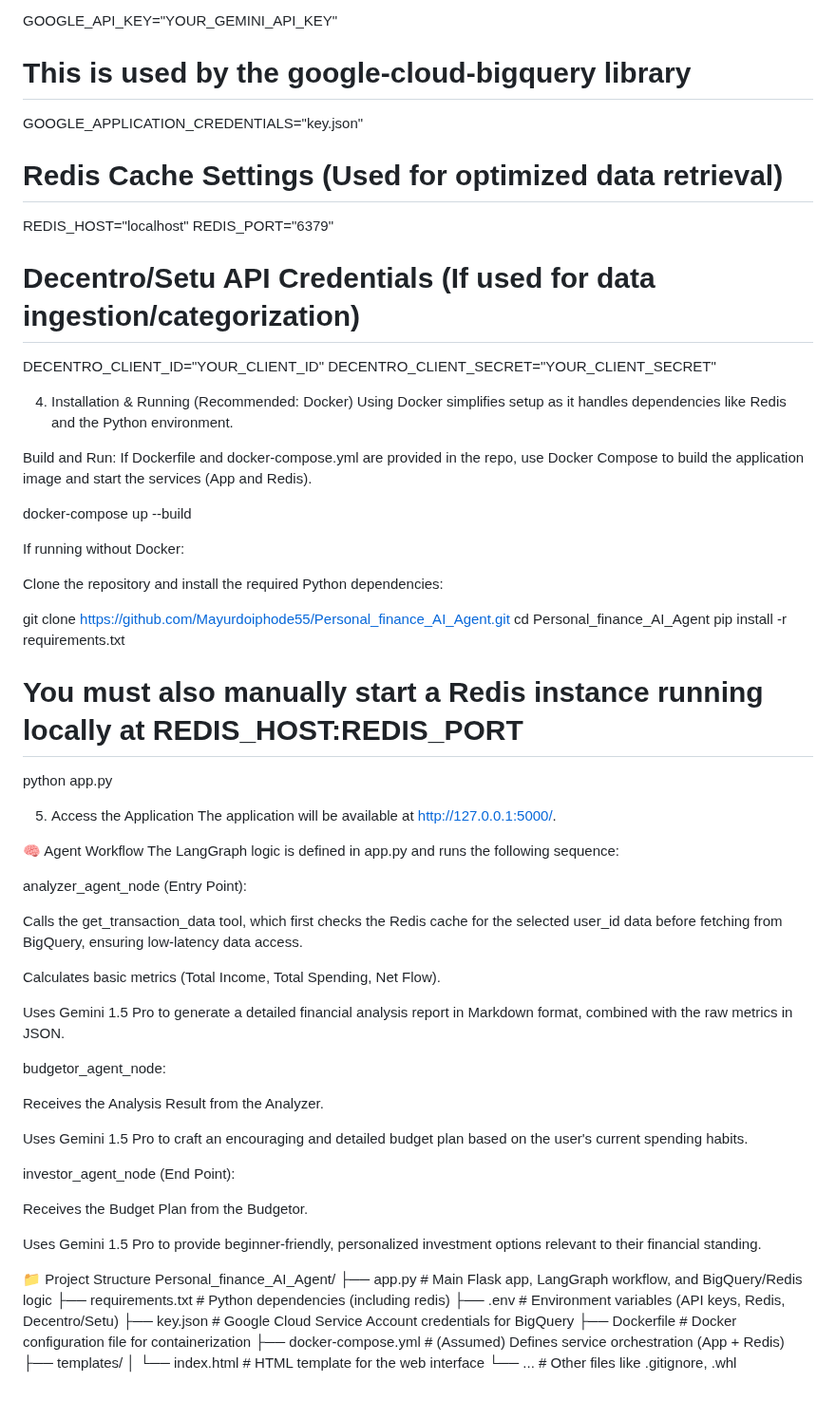
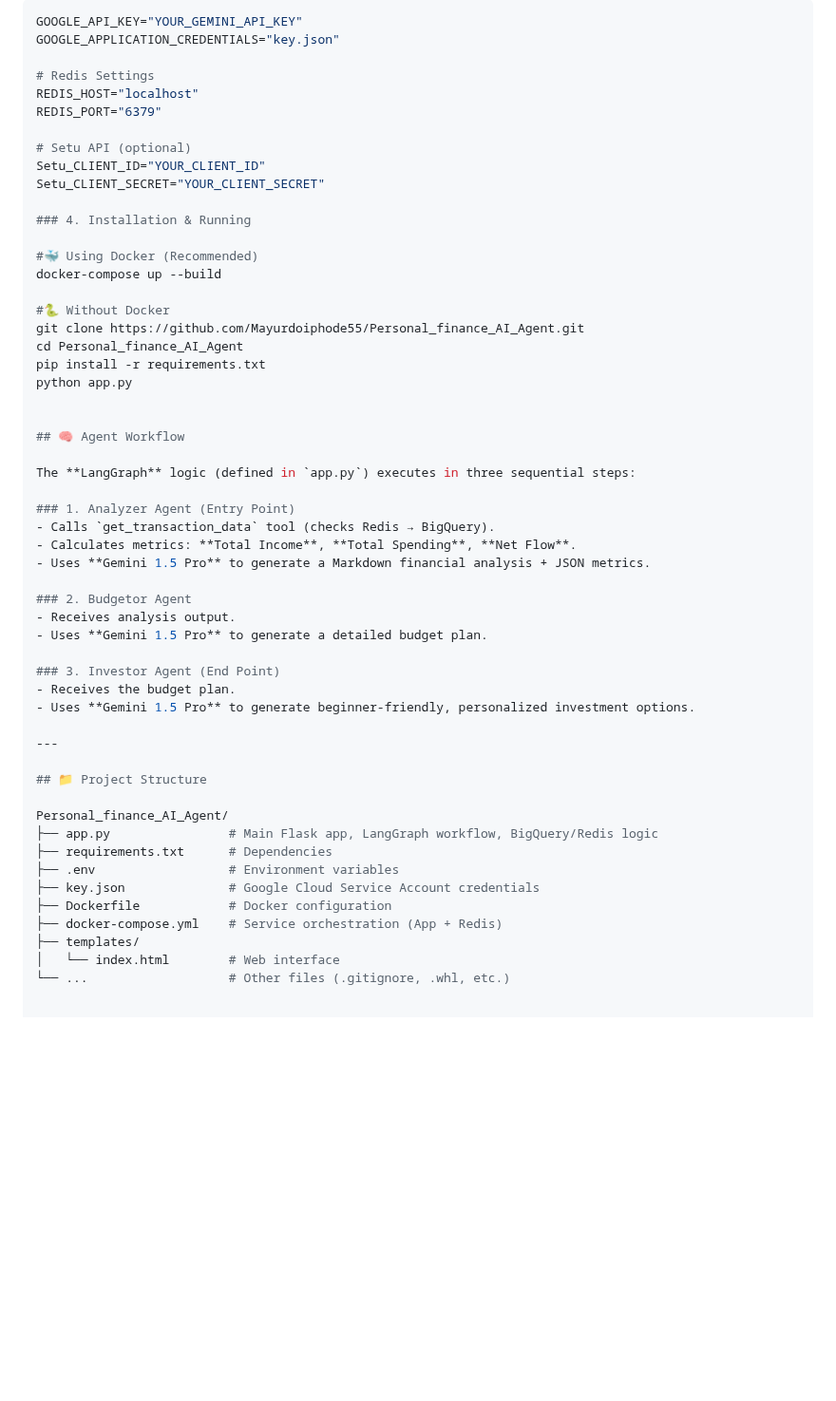
Before and after one commit to Mayurdoiphode55/Personal_finance_AI_Agent, a Markdown page: README.md, the part around one of its changes. Shown at 95% size. Drawn GitHub-style; blank space fills up the shorter version.

```diff
--- a/README.md
+++ b/README.md
@@ -138,66 +103,54 @@ Create a file named .env in the root directory and populate it with your API key
 GOOGLE_API_KEY="YOUR_GEMINI_API_KEY"
-# This is used by the google-cloud-bigquery library
 GOOGLE_APPLICATION_CREDENTIALS="key.json"
 
-# Redis Cache Settings (Used for optimized data retrieval)
+# Redis Settings
 REDIS_HOST="localhost"
 REDIS_PORT="6379"
 
-# Decentro/Setu API Credentials (If used for data ingestion/categorization)
-DECENTRO_CLIENT_ID="YOUR_CLIENT_ID"
-DECENTRO_CLIENT_SECRET="YOUR_CLIENT_SECRET"
+# Setu API (optional)
+Setu_CLIENT_ID="YOUR_CLIENT_ID"
+Setu_CLIENT_SECRET="YOUR_CLIENT_SECRET"
 
-4. Installation & Running (Recommended: Docker)
-Using Docker simplifies setup as it handles dependencies like Redis and the Python environment.
+### 4. Installation & Running
 
-Build and Run: If Dockerfile and docker-compose.yml are provided in the repo, use Docker Compose to build the application image and start the services (App and Redis).
-
+#🐳 Using Docker (Recommended)
 docker-compose up --build
 
-If running without Docker:
-
-Clone the repository and install the required Python dependencies:
-
-git clone [https://github.com/Mayurdoiphode55/Personal_finance_AI_Agent.git](https://github.com/Mayurdoiphode55/Personal_finance_AI_Agent.git)
+#🐍 Without Docker
+git clone https://github.com/Mayurdoiphode55/Personal_finance_AI_Agent.git
 cd Personal_finance_AI_Agent
 pip install -r requirements.txt
-# You must also manually start a Redis instance running locally at REDIS_HOST:REDIS_PORT
 python app.py
 
-5. Access the Application
-The application will be available at http://127.0.0.1:5000/.
 
-🧠 Agent Workflow
-The LangGraph logic is defined in app.py and runs the following sequence:
+## 🧠 Agent Workflow
 
-analyzer_agent_node (Entry Point):
+The **LangGraph** logic (defined in `app.py`) executes in three sequential steps:
 
-Calls the get_transaction_data tool, which first checks the Redis cache for the selected user_id data before fetching from BigQuery, ensuring low-latency data access.
+### 1. Analyzer Agent (Entry Point)
+- Calls `get_transaction_data` tool (checks Redis → BigQuery).
+- Calculates metrics: **Total Income**, **Total Spending**, **Net Flow**.
+- Uses **Gemini 1.5 Pro** to generate a Markdown financial analysis + JSON metrics.
 
-Calculates basic metrics (Total Income, Total Spending, Net Flow).
+### 2. Budgetor Agent
+- Receives analysis output.
+- Uses **Gemini 1.5 Pro** to generate a detailed budget plan.
 
-Uses Gemini 1.5 Pro to generate a detailed financial analysis report in Markdown format, combined with the raw metrics in JSON.
+### 3. Investor Agent (End Point)
+- Receives the budget plan.
+- Uses **Gemini 1.5 Pro** to generate beginner-friendly, personalized investment options.
 
-budgetor_agent_node:
+---
 
-Receives the Analysis Result from the Analyzer.
+## 📁 Project Structure
 
-Uses Gemini 1.5 Pro to craft an encouraging and detailed budget plan based on the user's current spending habits.
-
-investor_agent_node (End Point):
-
-Receives the Budget Plan from the Budgetor.
-
-Uses Gemini 1.5 Pro to provide beginner-friendly, personalized investment options relevant to their financial standing.
-
-📁 Project Structure
 Personal_finance_AI_Agent/
-├── app.py                # Main Flask app, LangGraph workflow, and BigQuery/Redis logic
-├── requirements.txt      # Python dependencies (including redis)
-├── .env                  # Environment variables (API keys, Redis, Decentro/Setu)
-├── key.json              # Google Cloud Service Account credentials for BigQuery
-├── Dockerfile            # Docker configuration file for containerization
-├── docker-compose.yml    # (Assumed) Defines service orchestration (App + Redis)
+├── app.py                # Main Flask app, LangGraph workflow, BigQuery/Redis logic
+├── requirements.txt      # Dependencies
+├── .env                  # Environment variables
+├── key.json              # Google Cloud Service Account credentials
+├── Dockerfile            # Docker configuration
+├── docker-compose.yml    # Service orchestration (App + Redis)
 ├── templates/
-│   └── index.html        # HTML template for the web interface
-└── ...                   # Other files like .gitignore, .whl
+│   └── index.html        # Web interface
+└── ...                   # Other files (.gitignore, .whl, etc.)
```
Also changed, not shown: other parts of README.md (+70 -105 lines).
